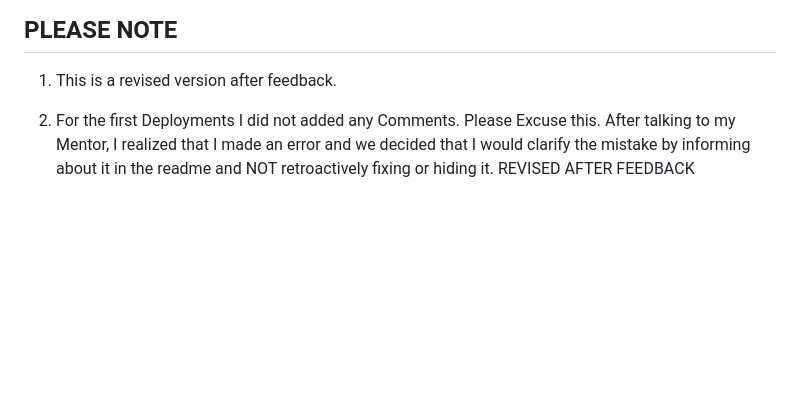
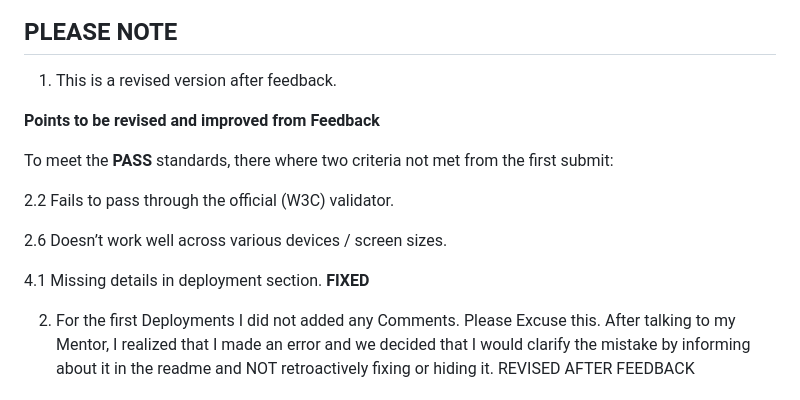
Before and after one commit to askavian/stars, a Markdown page: README.md, the part around the change. Drawn GitHub-style; blank space fills up the shorter version.

Commit message:
docs: negative feedback incorporated into readme

```diff
--- a/README.md
+++ b/README.md
@@ -1,6 +1,17 @@
 ## **PLEASE NOTE**
 
 1. This is a revised version after feedback.
+
+**Points to be revised and improved from Feedback**
+
+To meet the **PASS** standards, there where two criteria not met from the first submit:
+
+2.2	    Fails to pass through the official (W3C) validator.
+
+2.6     Doesn’t work well across various devices / screen sizes.
+
+4.1	    Missing details in deployment section. **FIXED**
+
 
 2. For the first Deployments I did not added any Comments. Please Excuse this. After talking to my Mentor, I realized that I made an error and we decided that I would clarify the mistake by informing about it in the readme and NOT retroactively fixing or hiding it. REVISED AFTER FEEDBACK
 
```
